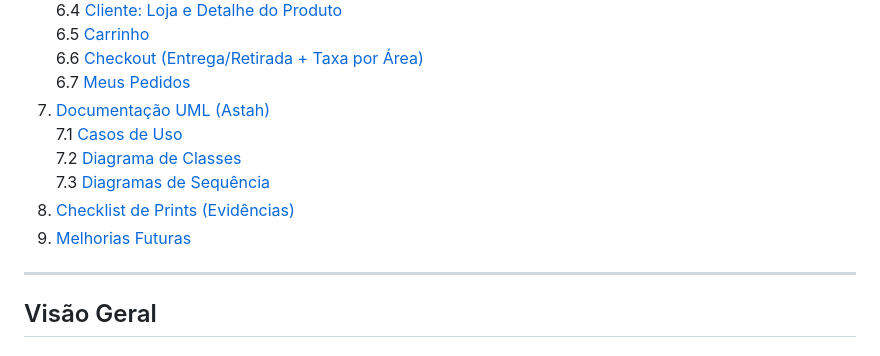
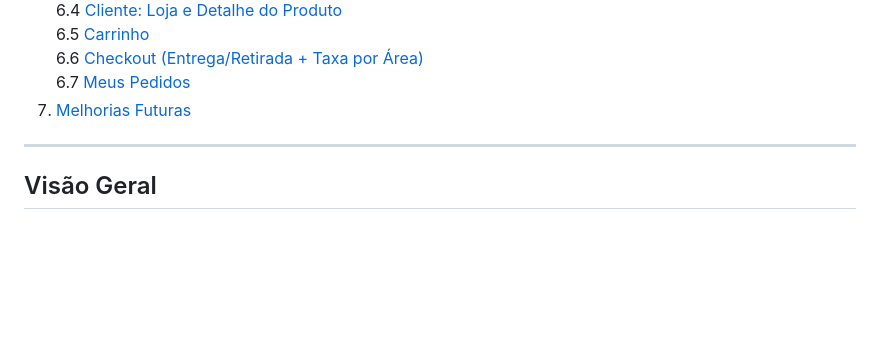
Before and after one commit to GiovannahCosta/MyFirstSoftware, a Markdown page: README.md, the part around the change. Drawn GitHub-style; blank space fills up the shorter version.

Commit message:
Atualizando README

```diff
--- a/README.md
+++ b/README.md
@@ -23,12 +23,7 @@ O sistema possui fluxo de **Admin (cadastro de produtos)** e fluxo de **Cliente
    6.5 [Carrinho](#carrinho)
    6.6 [Checkout (Entrega/Retirada + Taxa por Área)](#checkout-entregaretirada--taxa-por-área)
    6.7 [Meus Pedidos](#meus-pedidos)
-7. [Documentação UML (Astah)](#documentação-uml-astah)
-   7.1 [Casos de Uso](#71-diagrama-de-casos-de-uso)
-   7.2 [Diagrama de Classes](#72-diagrama-de-classes)
-   7.3 [Diagramas de Sequência](#73-diagramas-de-sequência)
-8. [Checklist de Prints (Evidências)](#checklist-de-prints-evidências)
-9. [Melhorias Futuras](#melhorias-futuras)
+7. [Melhorias Futuras](#melhorias-futuras)
 
 ---
 
```
